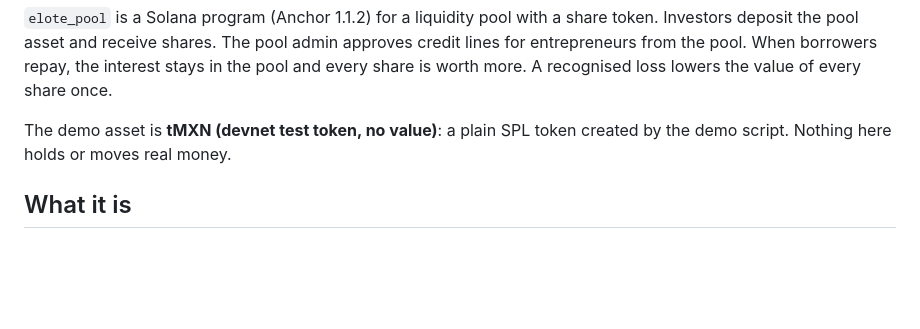
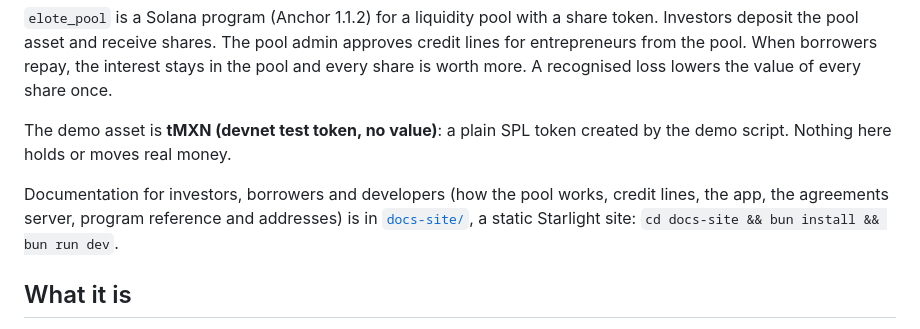
Before and after one commit to soft-law/elote-baby, a Markdown page: README.md, the part around the change. Drawn GitHub-style; blank space fills up the shorter version.

Commit message:
Point the README to the documentation site

```diff
--- a/README.md
+++ b/README.md
@@ -9,6 +9,10 @@ is worth more. A recognised loss lowers the value of every share once.
 
 The demo asset is **tMXN (devnet test token, no value)**: a plain SPL token created by the demo
 script. Nothing here holds or moves real money.
+
+Documentation for investors, borrowers and developers (how the pool works, credit lines, the app,
+the agreements server, program reference and addresses) is in [`docs-site/`](docs-site/README.md),
+a static Starlight site: `cd docs-site && bun install && bun run dev`.
 
 ## What it is
 
```
